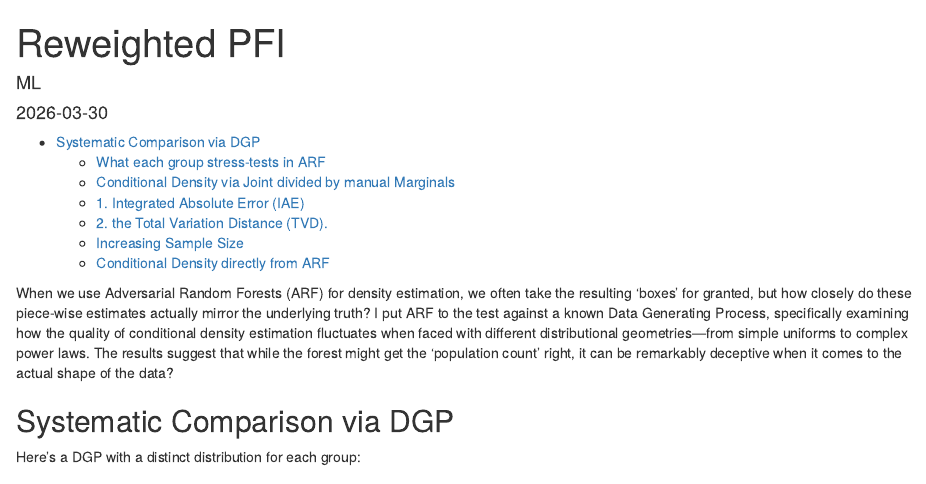
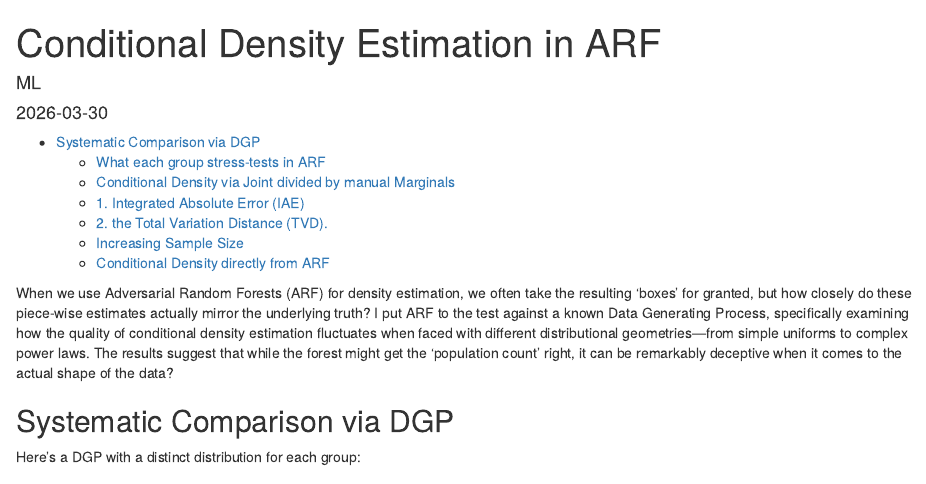
Before and after one commit to markusloecher/ARF, an R Markdown document (ARF_EDA.Rmd): the page in a window 1100 px wide, from its top. The pictures show the output file ARF_EDA.html that the author committed with the source, opened offline.

Commit message:
Add files via upload

```diff
--- a/ARF_EDA.Rmd
+++ b/ARF_EDA.Rmd
@@ -1,5 +1,5 @@
 ---
-title: "Reweighted PFI"
+title: "Conditional Density Estimation in ARF"
 author: "ML"
 date: "2026-03-30"
 output:
```
Also changed, not shown: ARF_EDA.html.
